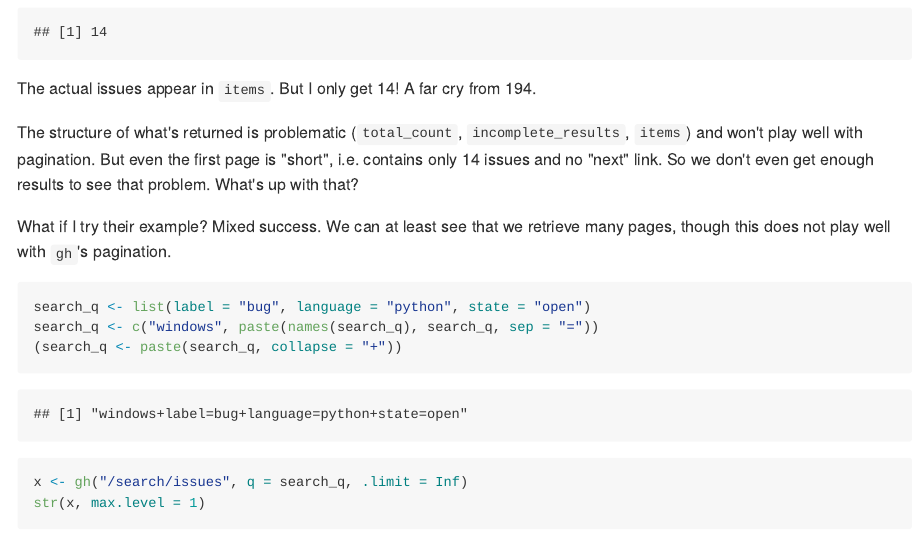
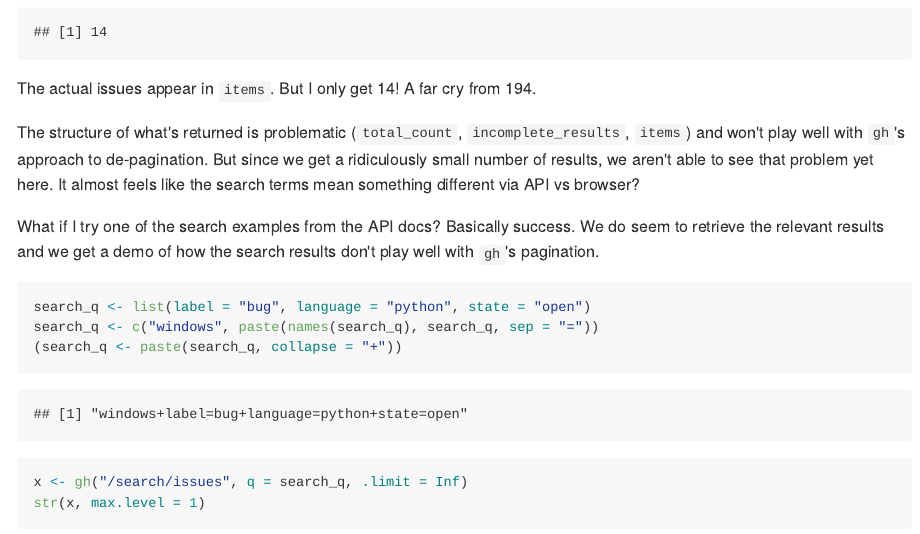
Before and after one commit to jennybc/github-api-search, an R Markdown document (README.Rmd): the page in a window 1100 px wide, from 900 px down. The pictures show the output file README.md that the author committed with the source, drawn offline in the style of GitHub.

Commit message:
be more clear about my confusion

````diff
--- a/README.Rmd
+++ b/README.Rmd
@@ -29,9 +29,9 @@ length(x$items)
 
 The actual issues appear in `items`. But I only get 14! A far cry from 194.
 
-The structure of what's returned is problematic (`total_count`, `incomplete_results`, `items`) and won't play well with pagination. But even the first page is "short", i.e. contains only 14 issues and no "next" link. So we don't even get enough results to see that problem. What's up with that?
+The structure of what's returned is problematic (`total_count`, `incomplete_results`, `items`) and won't play well with `gh`'s approach to de-pagination. But since we get a ridiculously small number of results, we aren't able to see that problem yet here. It almost feels like the search terms mean something different via API vs browser?
 
-What if I try their example? Mixed success. We can at least see that we retrieve many pages, though this does not play well with `gh`'s pagination.
+What if I try one of the search examples from the API docs? Basically success. We do seem to retrieve the relevant results and we get a demo of how the search results don't play well with `gh`'s pagination.
 
 ```{r}
 search_q <- list(label = "bug", language = "python", state = "open")
````
Also changed, not shown: README.md.
